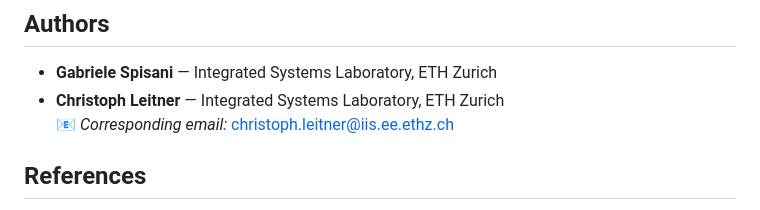
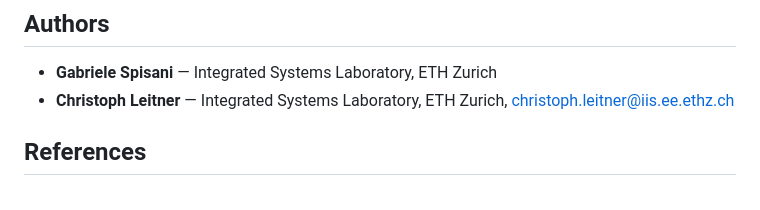
Before and after one commit to ModularUS/xMasonV2, a Markdown page: README.md, the part around the change. Drawn GitHub-style.

Commit message:
revised readme

```diff
--- a/README.md
+++ b/README.md
@@ -206,8 +206,7 @@ If you use this software in your research, please cite:
 ## Authors
 
 - **Gabriele Spisani** — Integrated Systems Laboratory, ETH Zurich
-- **Christoph Leitner** — Integrated Systems Laboratory, ETH Zurich
-  📧 *Corresponding email:* [christoph.leitner@iis.ee.ethz.ch](mailto:christoph.leitner@iis.ee.ethz.ch)
+- **Christoph Leitner** — Integrated Systems Laboratory, ETH Zurich, [christoph.leitner@iis.ee.ethz.ch](mailto:christoph.leitner@iis.ee.ethz.ch)
 
 ## References
 
```
